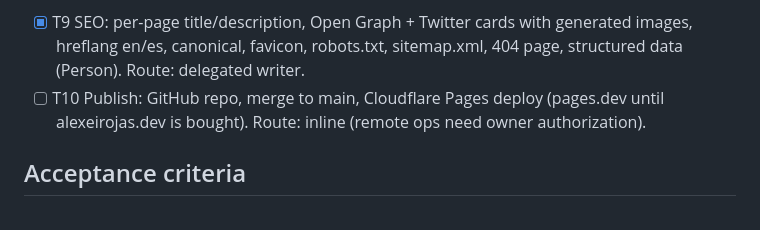
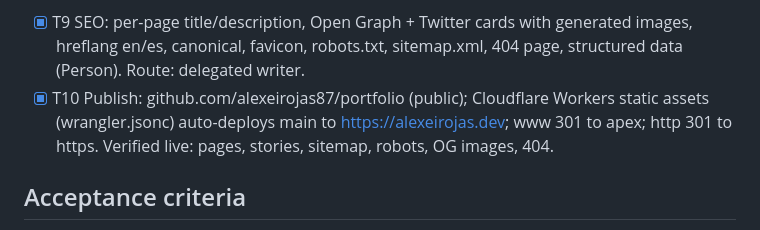
Before and after one commit to alexeirojas87/portfolio, a Markdown page: odd/tasks/portfolio-mockups.md, the part around the change. GitHub-like rendering.

Commit message:
docs: record publish task completion

```diff
--- a/odd/tasks/portfolio-mockups.md
+++ b/odd/tasks/portfolio-mockups.md
@@ -49,7 +49,7 @@ Strategy: ask-on-risk (default). Forecast exceeds ~400 authored lines; no remote
 - [x] T6 Backend: dropped by owner (static content, no backend needed).
 - [~] T8 (pilot agentic-orchestration done on feat/project-stories; rest pending) Project story slides (beatdeck) replace the video slot: per project, beats explaining the system and why the architecture was chosen; pilot on agentic-orchestration, then the rest. Video slot hidden until a story exists. Route: delegated writer.
 - [x] T9 SEO: per-page title/description, Open Graph + Twitter cards with generated images, hreflang en/es, canonical, favicon, robots.txt, sitemap.xml, 404 page, structured data (Person). Route: delegated writer.
-- [ ] T10 Publish: GitHub repo, merge to main, Cloudflare Pages deploy (pages.dev until alexeirojas.dev is bought). Route: inline (remote ops need owner authorization).
+- [x] T10 Publish: github.com/alexeirojas87/portfolio (public); Cloudflare Workers static assets (wrangler.jsonc) auto-deploys main to https://alexeirojas.dev; www 301 to apex; http 301 to https. Verified live: pages, stories, sitemap, robots, OG images, 404.
 
 ## Acceptance criteria
 - `astro build` passes; privacy scan returns zero hits.
```
